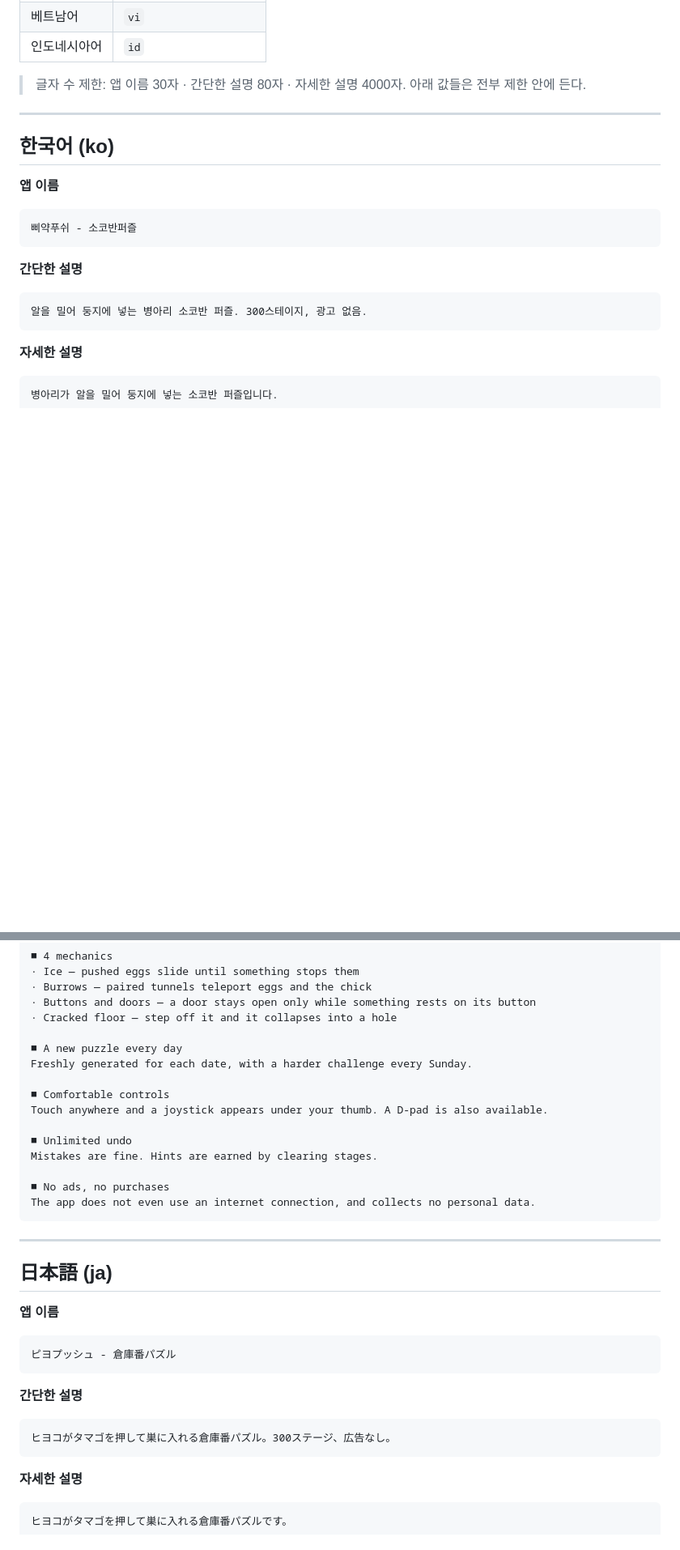
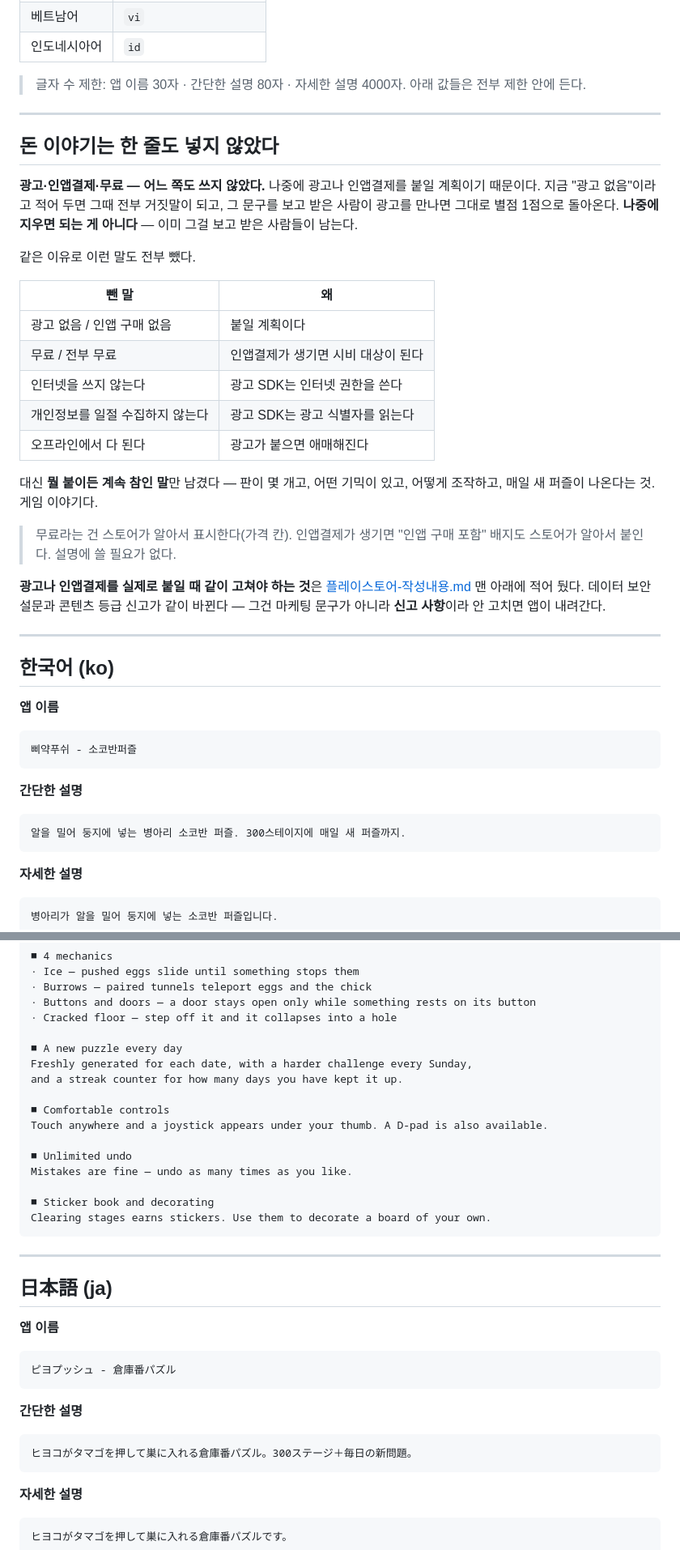
Before and after one commit to Yongminlee2/PiyakPush, a Markdown page: store/등록정보-13개국어.md, 2 parts joined by grey strips. Shown at 81% size. GitHub-like rendering; blank space fills up the shorter version.

````diff
--- a/store/등록정보-13개국어.md
+++ b/store/등록정보-13개국어.md
@@ -26,6 +26,36 @@
 
 ---
 
+## 돈 이야기는 한 줄도 넣지 않았다
+
+**광고·인앱결제·무료 — 어느 쪽도 쓰지 않았다.** 나중에 광고나 인앱결제를
+붙일 계획이기 때문이다. 지금 "광고 없음"이라고 적어 두면 그때 전부
+거짓말이 되고, 그 문구를 보고 받은 사람이 광고를 만나면 그대로 별점 1점으로
+돌아온다. **나중에 지우면 되는 게 아니다** — 이미 그걸 보고 받은 사람들이 남는다.
+
+같은 이유로 이런 말도 전부 뺐다.
+
+| 뺀 말 | 왜 |
+|---|---|
+| 광고 없음 / 인앱 구매 없음 | 붙일 계획이다 |
+| 무료 / 전부 무료 | 인앱결제가 생기면 시비 대상이 된다 |
+| 인터넷을 쓰지 않는다 | 광고 SDK는 인터넷 권한을 쓴다 |
+| 개인정보를 일절 수집하지 않는다 | 광고 SDK는 광고 식별자를 읽는다 |
+| 오프라인에서 다 된다 | 광고가 붙으면 애매해진다 |
+
+대신 **뭘 붙이든 계속 참인 말**만 남겼다 — 판이 몇 개고, 어떤 기믹이 있고,
+어떻게 조작하고, 매일 새 퍼즐이 나온다는 것. 게임 이야기다.
+
+> 무료라는 건 스토어가 알아서 표시한다(가격 칸). 인앱결제가 생기면
+> "인앱 구매 포함" 배지도 스토어가 알아서 붙인다. 설명에 쓸 필요가 없다.
+
+**광고나 인앱결제를 실제로 붙일 때 같이 고쳐야 하는 것**은
+[플레이스토어-작성내용.md](플레이스토어-작성내용.md) 맨 아래에 적어 뒀다.
+데이터 보안 설문과 콘텐츠 등급 신고가 같이 바뀐다 — 그건 마케팅 문구가 아니라
+**신고 사항**이라 안 고치면 앱이 내려간다.
+
+---
+
 ## 한국어 (ko)
 
 **앱 이름**
@@ -34,7 +64,7 @@
 ```
 **간단한 설명**
 ```
-알을 밀어 둥지에 넣는 병아리 소코반 퍼즐. 300스테이지, 광고 없음.
+알을 밀어 둥지에 넣는 병아리 소코반 퍼즐. 300스테이지에 매일 새 퍼즐까지.
 ```
 **자세한 설명**
 ```
@@ -101,16 +132,17 @@ Not just longer levels — boards where a careless push makes the level unwinnab
 · Cracked floor — step off it and it collapses into a hole
 
 ■ A new puzzle every day
-Freshly generated for each date, with a harder challenge every Sunday.
+Freshly generated for each date, with a harder challenge every Sunday,
+and a streak counter for how many days you have kept it up.
 
 ■ Comfortable controls
 Touch anywhere and a joystick appears under your thumb. A D-pad is also available.
 
 ■ Unlimited undo
-Mistakes are fine. Hints are earned by clearing stages.
+Mistakes are fine — undo as many times as you like.
 
-■ No ads, no purchases
-The app does not even use an internet connection, and collects no personal data.
+■ Sticker book and decorating
+Clearing stages earns stickers. Use them to decorate a board of your own.
 ```
 
 ---
@@ -123,7 +155,7 @@ The app does not even use an internet connection, and collects no personal data.
 ```
 **간단한 설명**
 ```
-ヒヨコがタマゴを押して巣に入れる倉庫番パズル。300ステージ、広告なし。
+ヒヨコがタマゴを押して巣に入れる倉庫番パズル。300ステージ＋毎日の新問題。
 ```
 **자세한 설명**
 ```
````
Also changed, not shown: other parts of store/등록정보-13개국어.md (+68 -56 lines), README.md (+22 -1 lines), store/플레이스토어-작성내용.md (+35 -4 lines).
